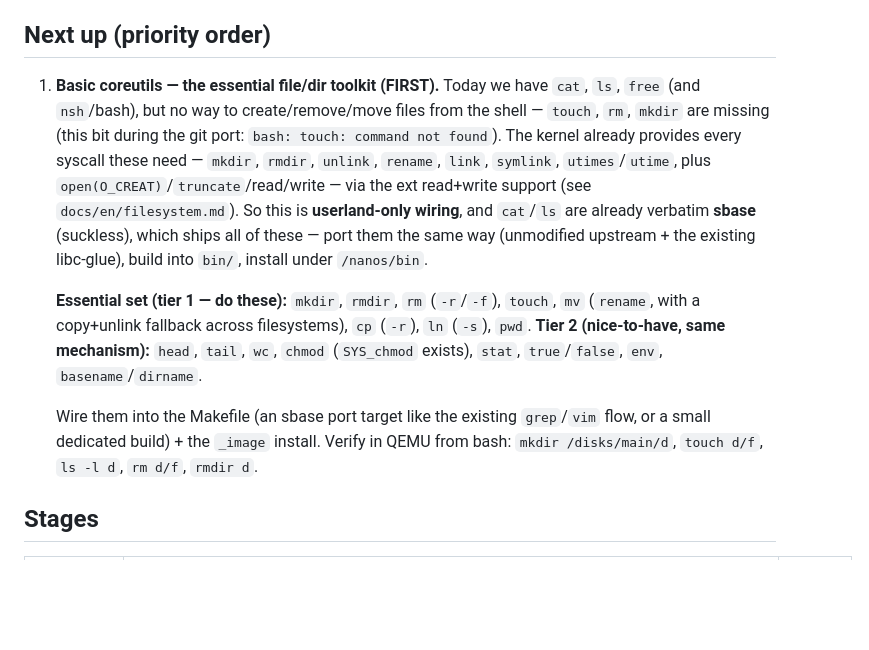
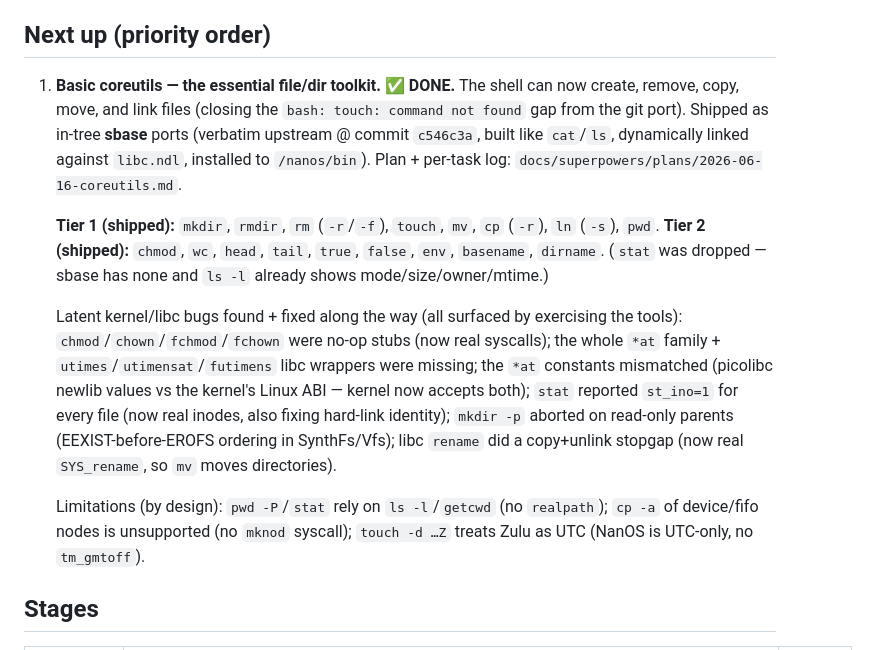
Before and after one commit to johniak/NanOS, a Markdown page: docs/superpowers/ROADMAP.md, the part around the change. Drawn GitHub-style; blank space fills up the shorter version.

Commit message:
docs: mark basic coreutils shipped; record limitations
Tier 1 (mkdir/rmdir/rm/touch/mv/cp/ln/pwd) + tier 2 (chmod/wc/head/tail/true/
false/env/basename/dirname) shipped as in-tree sbase ports, all QEMU-verified.
ROADMAP item marked done with the latent kernel/libc bugs fixed along the way;
filesystem.md /nanos/bin list updated. stat skipped (ls -l covers it).

```diff
--- a/docs/superpowers/ROADMAP.md
+++ b/docs/superpowers/ROADMAP.md
@@ -5,23 +5,28 @@ True `fork()` needs per-process address spaces → paging → ring 3 → schedul
 
 ## Next up (priority order)
 
-1. **Basic coreutils — the essential file/dir toolkit (FIRST).** Today we have `cat`, `ls`, `free`
-   (and `nsh`/bash), but no way to create/remove/move files from the shell — `touch`, `rm`, `mkdir`
-   are missing (this bit during the git port: `bash: touch: command not found`). The kernel already
-   provides every syscall these need — `mkdir`, `rmdir`, `unlink`, `rename`, `link`, `symlink`,
-   `utimes`/`utime`, plus `open(O_CREAT)`/`truncate`/read/write — via the ext read+write support
-   (see `docs/en/filesystem.md`). So this is **userland-only wiring**, and `cat`/`ls` are already
-   verbatim **sbase** (suckless), which ships all of these — port them the same way (unmodified
-   upstream + the existing libc-glue), build into `bin/`, install under `/nanos/bin`.
+1. **Basic coreutils — the essential file/dir toolkit. ✅ DONE.** The shell can now create, remove,
+   copy, move, and link files (closing the `bash: touch: command not found` gap from the git port).
+   Shipped as in-tree **sbase** ports (verbatim upstream @ commit `c546c3a`, built like `cat`/`ls`,
+   dynamically linked against `libc.ndl`, installed to `/nanos/bin`). Plan + per-task log:
+   `docs/superpowers/plans/2026-06-16-coreutils.md`.
 
-   **Essential set (tier 1 — do these):** `mkdir`, `rmdir`, `rm` (`-r`/`-f`), `touch`, `mv`
-   (`rename`, with a copy+unlink fallback across filesystems), `cp` (`-r`), `ln` (`-s`), `pwd`.
-   **Tier 2 (nice-to-have, same mechanism):** `head`, `tail`, `wc`, `chmod` (`SYS_chmod` exists),
-   `stat`, `true`/`false`, `env`, `basename`/`dirname`.
+   **Tier 1 (shipped):** `mkdir`, `rmdir`, `rm` (`-r`/`-f`), `touch`, `mv`, `cp` (`-r`), `ln`
+   (`-s`), `pwd`. **Tier 2 (shipped):** `chmod`, `wc`, `head`, `tail`, `true`, `false`, `env`,
+   `basename`, `dirname`. (`stat` was dropped — sbase has none and `ls -l` already shows
+   mode/size/owner/mtime.)
 
-   Wire them into the Makefile (an sbase port target like the existing `grep`/`vim` flow, or a
-   small dedicated build) + the `_image` install. Verify in QEMU from bash: `mkdir /disks/main/d`,
-   `touch d/f`, `ls -l d`, `rm d/f`, `rmdir d`.
+   Latent kernel/libc bugs found + fixed along the way (all surfaced by exercising the tools):
+   `chmod`/`chown`/`fchmod`/`fchown` were no-op stubs (now real syscalls); the whole `*at` family +
+   `utimes`/`utimensat`/`futimens` libc wrappers were missing; the `*at` constants mismatched
+   (picolibc newlib values vs the kernel's Linux ABI — kernel now accepts both); `stat` reported
+   `st_ino=1` for every file (now real inodes, also fixing hard-link identity); `mkdir -p` aborted
+   on read-only parents (EEXIST-before-EROFS ordering in SynthFs/Vfs); libc `rename` did a
+   copy+unlink stopgap (now real `SYS_rename`, so `mv` moves directories).
+
+   Limitations (by design): `pwd -P`/`stat` rely on `ls -l`/`getcwd` (no `realpath`); `cp -a` of
+   device/fifo nodes is unsupported (no `mknod` syscall); `touch -d …Z` treats Zulu as UTC
+   (NanOS is UTC-only, no `tm_gmtoff`).
 
 ## Stages
 
```
Also changed, not shown: docs/en/filesystem.md (+3 -1 lines), 1 other file.
